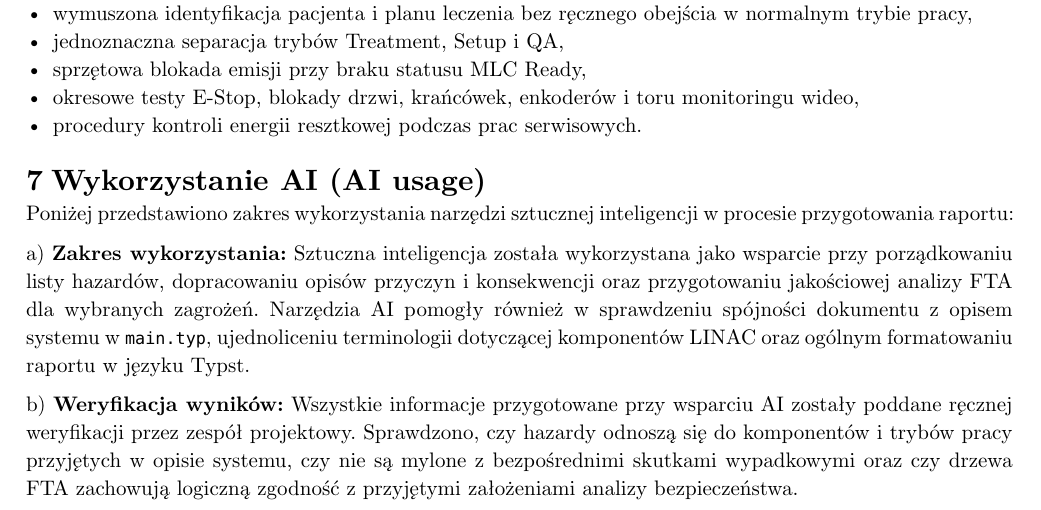
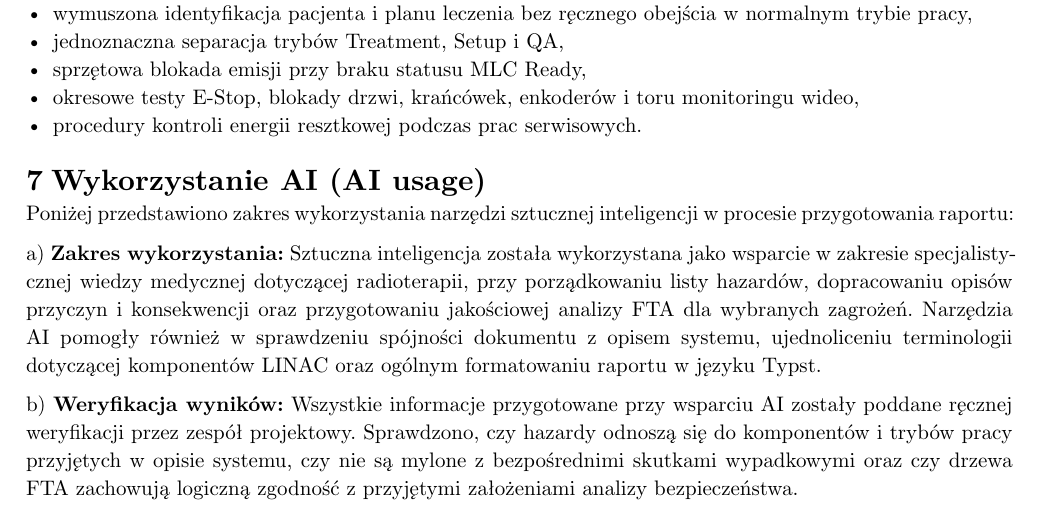
Before and after one commit to al3m1x/system-safety, a Typst document (etap-1-analiza-zagrozen.typ): part of page 11 of 11, cut so that both start at the same text. Compiled offline with Typst 0.15.

Commit message:
Improve AI usage text

```diff
--- a/etap-1-analiza-zagrozen.typ
+++ b/etap-1-analiza-zagrozen.typ
@@ -236,7 +236,7 @@ Najważniejsze zalecane kierunki redukcji ryzyka to:
 Poniżej przedstawiono zakres wykorzystania narzędzi sztucznej inteligencji w procesie przygotowania raportu:
 
 a) *Zakres wykorzystania:*
-Sztuczna inteligencja została wykorzystana jako wsparcie przy porządkowaniu listy hazardów, dopracowaniu opisów przyczyn i konsekwencji oraz przygotowaniu jakościowej analizy FTA dla wybranych zagrożeń. Narzędzia AI pomogły również w sprawdzeniu spójności dokumentu z opisem systemu w `main.typ`, ujednoliceniu terminologii dotyczącej komponentów LINAC oraz ogólnym formatowaniu raportu w języku Typst.
+Sztuczna inteligencja została wykorzystana jako wsparcie w zakresie specjalistycznej wiedzy medycznej dotyczącej radioterapii, przy porządkowaniu listy hazardów, dopracowaniu opisów przyczyn i konsekwencji oraz przygotowaniu jakościowej analizy FTA dla wybranych zagrożeń. Narzędzia AI pomogły również w sprawdzeniu spójności dokumentu z opisem systemu, ujednoliceniu terminologii dotyczącej komponentów LINAC oraz ogólnym formatowaniu raportu w języku Typst.
 
 b) *Weryfikacja wyników:*
 Wszystkie informacje przygotowane przy wsparciu AI zostały poddane ręcznej weryfikacji przez zespół projektowy. Sprawdzono, czy hazardy odnoszą się do komponentów i trybów pracy przyjętych w opisie systemu, czy nie są mylone z bezpośrednimi skutkami wypadkowymi oraz czy drzewa FTA zachowują logiczną zgodność z przyjętymi założeniami analizy bezpieczeństwa.
```
